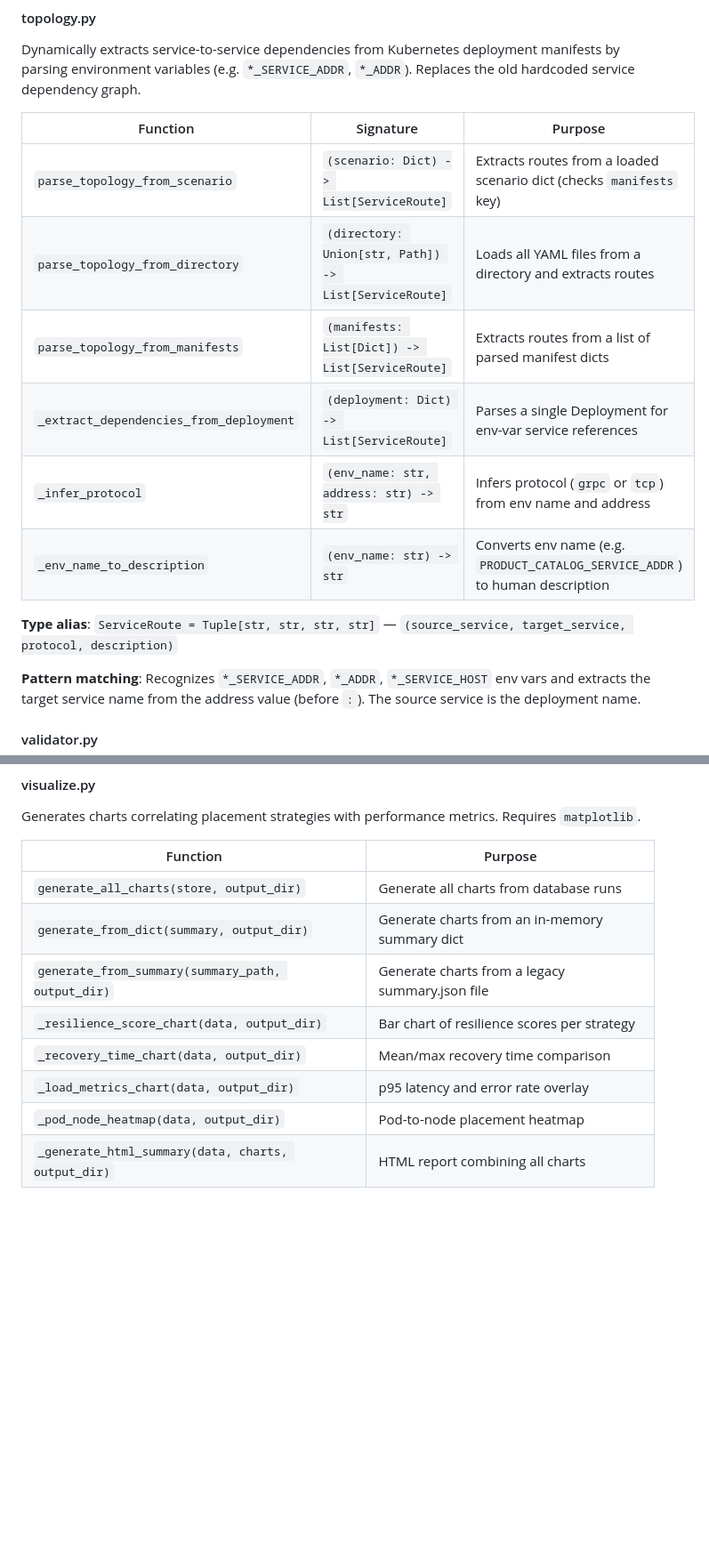
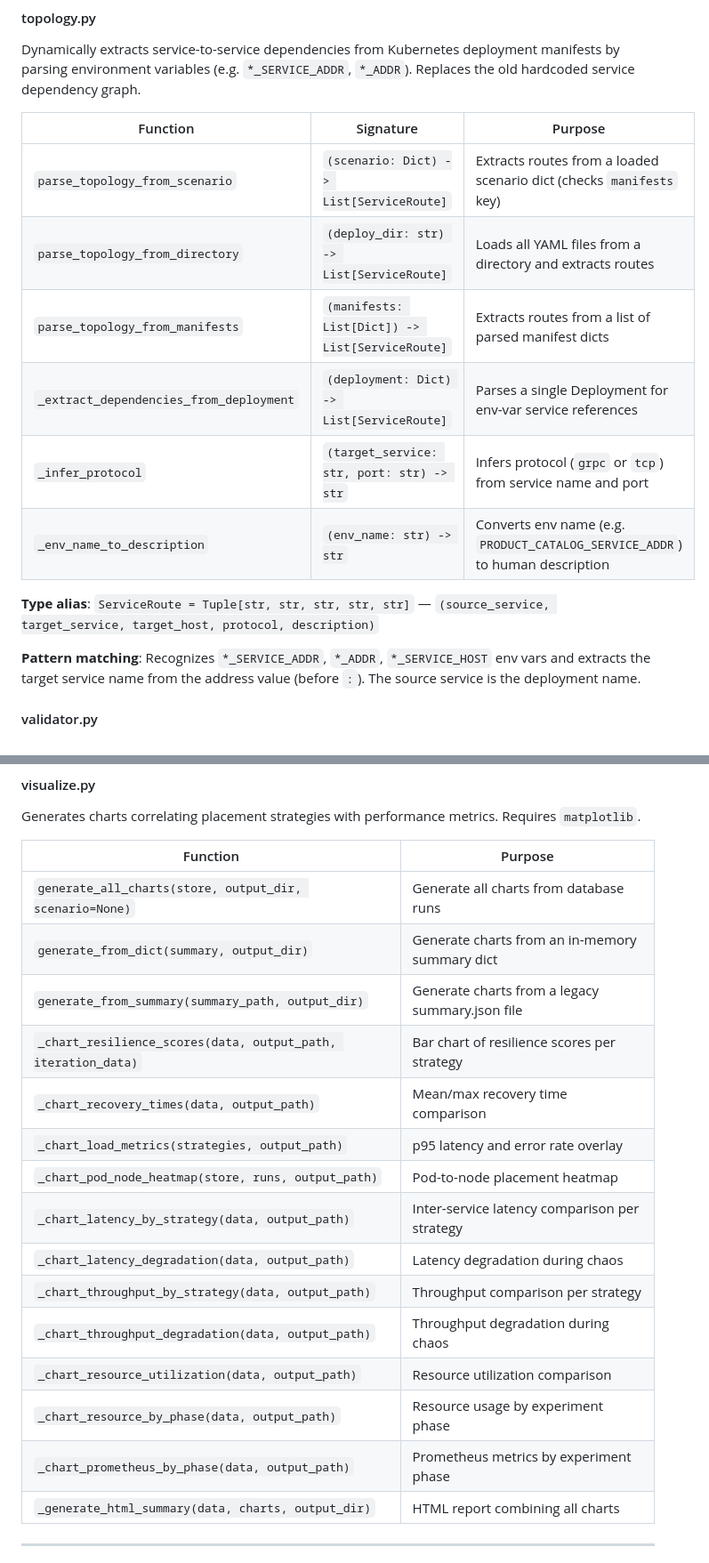
Before and after one commit to yhu02/uva-msc-thesis, a Markdown page: chaosprobe/TECHNICAL.md, 2 parts joined by grey strips. Shown at 89% size. GitHub-like rendering; blank space fills up the shorter version.

Commit message:
cycle 7: update TECHNICAL.md for topology, collector, and visualize accuracy

```diff
--- a/chaosprobe/TECHNICAL.md
+++ b/chaosprobe/TECHNICAL.md
@@ -96,13 +96,13 @@ Dynamically extracts service-to-service dependencies from Kubernetes deployment
 | Function | Signature | Purpose |
 |---|---|---|
 | `parse_topology_from_scenario` | `(scenario: Dict) -> List[ServiceRoute]` | Extracts routes from a loaded scenario dict (checks `manifests` key) |
-| `parse_topology_from_directory` | `(directory: Union[str, Path]) -> List[ServiceRoute]` | Loads all YAML files from a directory and extracts routes |
+| `parse_topology_from_directory` | `(deploy_dir: str) -> List[ServiceRoute]` | Loads all YAML files from a directory and extracts routes |
 | `parse_topology_from_manifests` | `(manifests: List[Dict]) -> List[ServiceRoute]` | Extracts routes from a list of parsed manifest dicts |
 | `_extract_dependencies_from_deployment` | `(deployment: Dict) -> List[ServiceRoute]` | Parses a single Deployment for env-var service references |
-| `_infer_protocol` | `(env_name: str, address: str) -> str` | Infers protocol (`grpc` or `tcp`) from env name and address |
+| `_infer_protocol` | `(target_service: str, port: str) -> str` | Infers protocol (`grpc` or `tcp`) from service name and port |
 | `_env_name_to_description` | `(env_name: str) -> str` | Converts env name (e.g. `PRODUCT_CATALOG_SERVICE_ADDR`) to human description |
 
-**Type alias**: `ServiceRoute = Tuple[str, str, str, str]` — `(source_service, target_service, protocol, description)`
+**Type alias**: `ServiceRoute = Tuple[str, str, str, str, str]` — `(source_service, target_service, target_host, protocol, description)`
 
 **Pattern matching**: Recognizes `*_SERVICE_ADDR`, `*_ADDR`, `*_SERVICE_HOST` env vars and extracts the target service name from the address value (before `:`). The source service is the deployment name.
 
@@ -314,13 +314,20 @@ Generates charts correlating placement strategies with performance metrics. Requ
 
 | Function | Purpose |
 |---|---|
-| `generate_all_charts(store, output_dir)` | Generate all charts from database runs |
+| `generate_all_charts(store, output_dir, scenario=None)` | Generate all charts from database runs |
 | `generate_from_dict(summary, output_dir)` | Generate charts from an in-memory summary dict |
 | `generate_from_summary(summary_path, output_dir)` | Generate charts from a legacy summary.json file |
-| `_resilience_score_chart(data, output_dir)` | Bar chart of resilience scores per strategy |
-| `_recovery_time_chart(data, output_dir)` | Mean/max recovery time comparison |
-| `_load_metrics_chart(data, output_dir)` | p95 latency and error rate overlay |
-| `_pod_node_heatmap(data, output_dir)` | Pod-to-node placement heatmap |
+| `_chart_resilience_scores(data, output_path, iteration_data)` | Bar chart of resilience scores per strategy |
+| `_chart_recovery_times(data, output_path)` | Mean/max recovery time comparison |
+| `_chart_load_metrics(strategies, output_path)` | p95 latency and error rate overlay |
+| `_chart_pod_node_heatmap(store, runs, output_path)` | Pod-to-node placement heatmap |
+| `_chart_latency_by_strategy(data, output_path)` | Inter-service latency comparison per strategy |
+| `_chart_latency_degradation(data, output_path)` | Latency degradation during chaos |
+| `_chart_throughput_by_strategy(data, output_path)` | Throughput comparison per strategy |
+| `_chart_throughput_degradation(data, output_path)` | Throughput degradation during chaos |
+| `_chart_resource_utilization(data, output_path)` | Resource utilization comparison |
+| `_chart_resource_by_phase(data, output_path)` | Resource usage by experiment phase |
+| `_chart_prometheus_by_phase(data, output_path)` | Prometheus metrics by experiment phase |
 | `_generate_html_summary(data, charts, output_dir)` | HTML report combining all charts |
 
 ---
```
Also changed, not shown: other parts of chaosprobe/TECHNICAL.md (+2 -2 lines).
